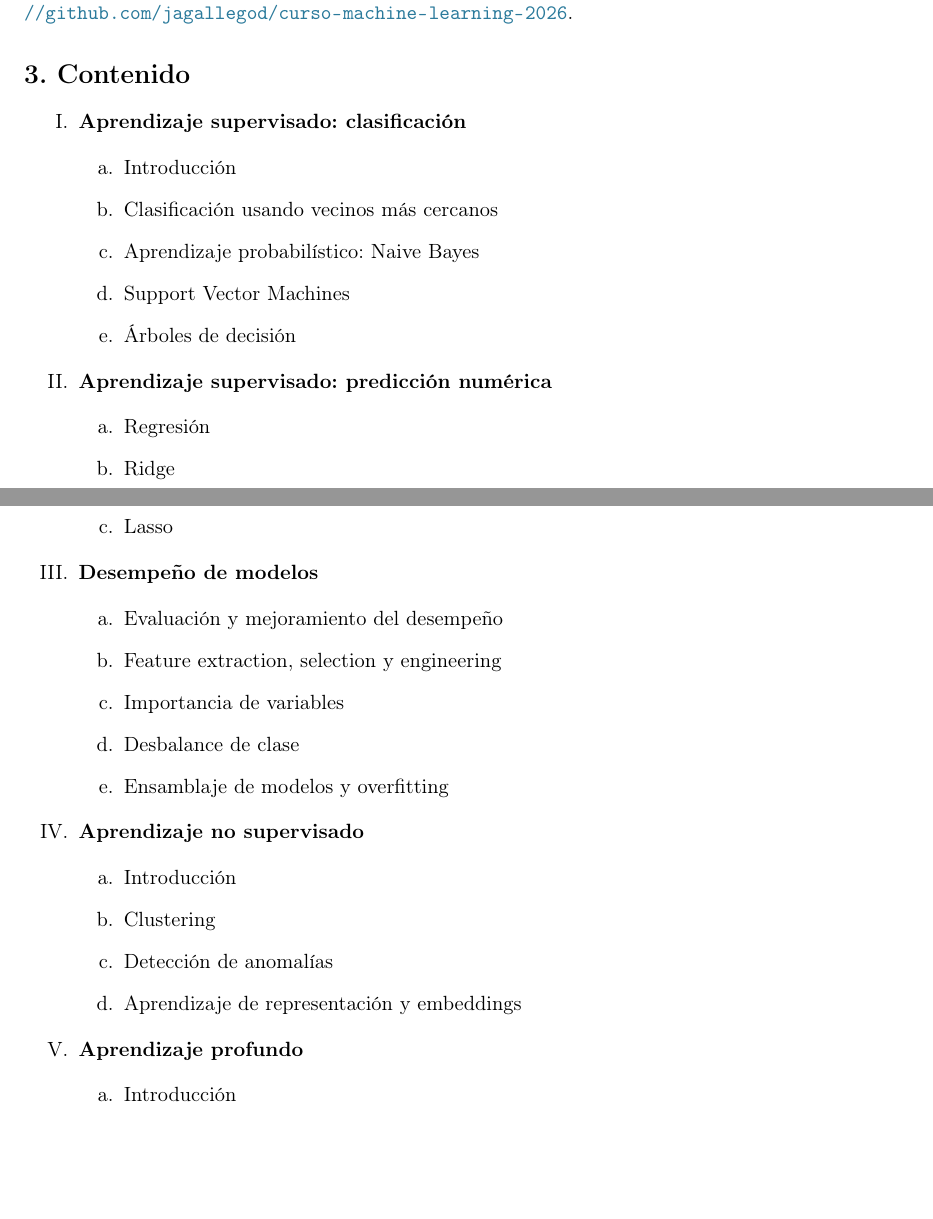
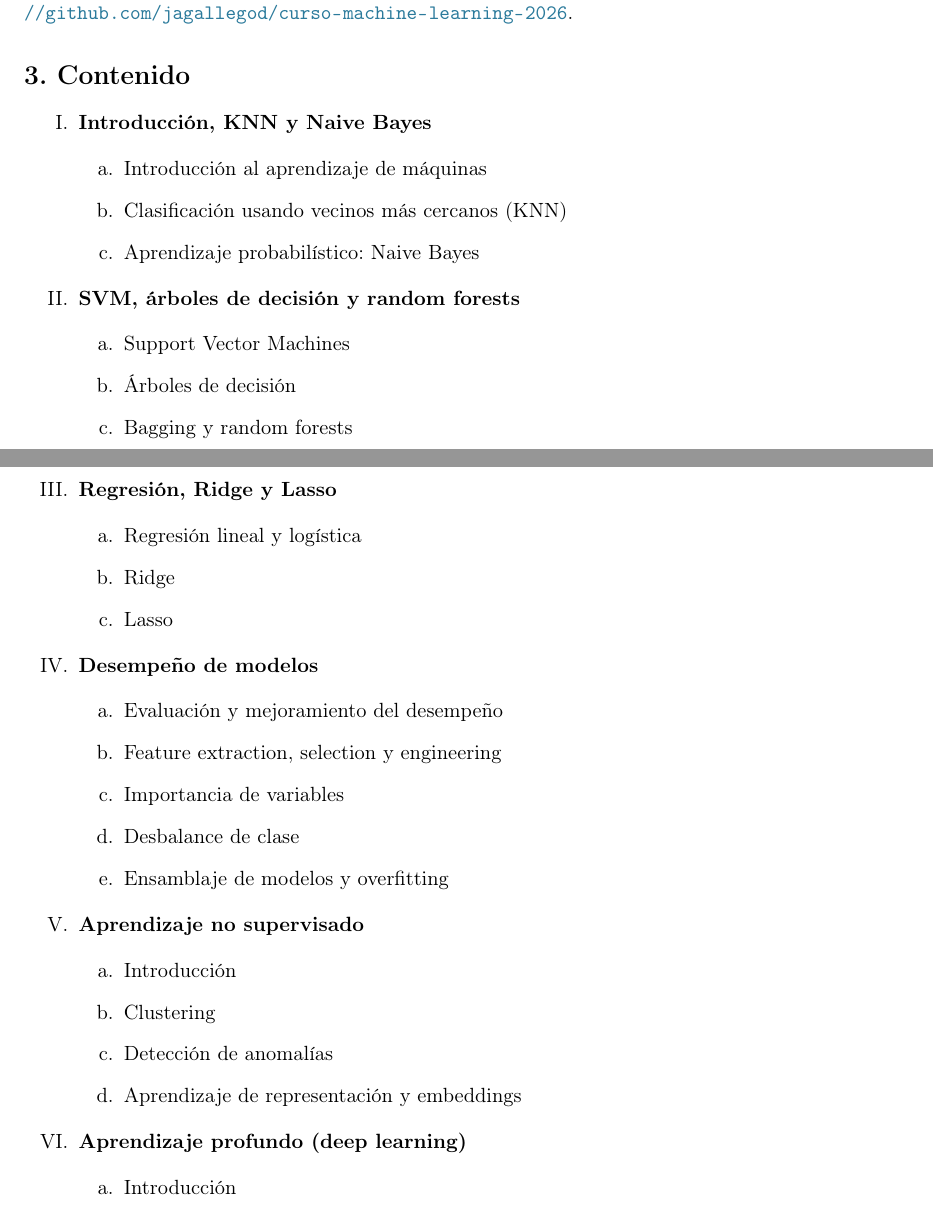
Before and after one commit to jagallegod/curso-machine-learning-2026, a LaTeX document (syllabus.tex): two parts of pages 1 and 2 of 3, joined at a grey line, cut so that both start at the same text, the shorter picture padded with empty space. Compiled offline with pdfLaTeX.

Commit message:
Reestructurar Contenido del syllabus en los 6 bloques de las sesiones (congruente con el README)
Co-Authored-By: Claude Opus 4.8 <noreply@anthropic.com>

```diff
--- a/syllabus.tex
+++ b/syllabus.tex
@@ -40,18 +40,23 @@ Este curso de 18 horas será teórico-práctico, con presentaciones magistrales
 \section*{3. Contenido}
 
 \begin{enumerate}[label=\Roman*., leftmargin=*, itemsep=4pt]
-  \item \textbf{Aprendizaje supervisado: clasificación}
+  \item \textbf{Introducción, KNN y Naive Bayes}
   \begin{enumerate}[label=\alph*.]
-    \item Introducción
-    \item Clasificación usando vecinos más cercanos
+    \item Introducción al aprendizaje de máquinas
+    \item Clasificación usando vecinos más cercanos (KNN)
     \item Aprendizaje probabilístico: Naive Bayes
+  \end{enumerate}
+
+  \item \textbf{SVM, árboles de decisión y random forests}
+  \begin{enumerate}[label=\alph*.]
     \item Support Vector Machines
     \item Árboles de decisión
+    \item Bagging y random forests
   \end{enumerate}
 
-  \item \textbf{Aprendizaje supervisado: predicción numérica}
+  \item \textbf{Regresión, Ridge y Lasso}
   \begin{enumerate}[label=\alph*.]
-    \item Regresión
+    \item Regresión lineal y logística
     \item Ridge
     \item Lasso
   \end{enumerate}
@@ -73,7 +78,7 @@ Este curso de 18 horas será teórico-práctico, con presentaciones magistrales
     \item Aprendizaje de representación y embeddings
   \end{enumerate}
 
-  \item \textbf{Aprendizaje profundo}
+  \item \textbf{Aprendizaje profundo (deep learning)}
   \begin{enumerate}[label=\alph*.]
     \item Introducción
     \item Redes neuronales artificiales (ANNs)
```
Also changed, not shown: syllabus.pdf.
